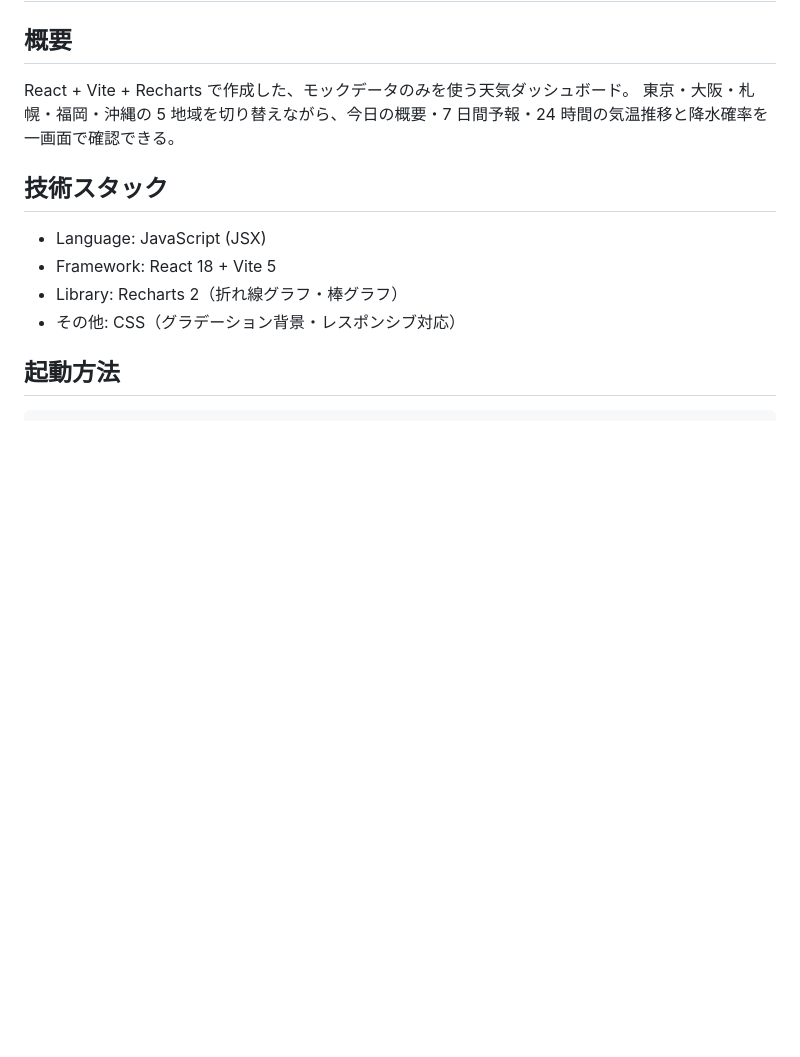
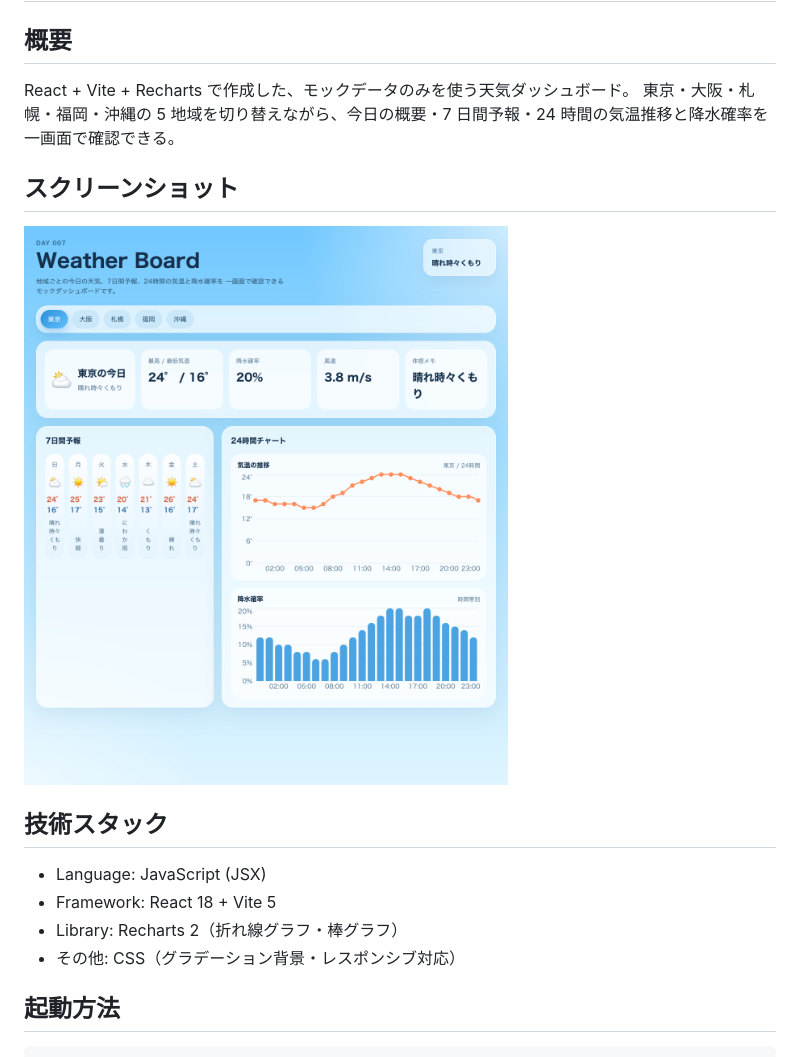
Before and after one commit to junenu/100days-challenge, a Markdown page: day007_weather-board/README.md, the part around the change. Drawn GitHub-style; pictures changed too: day007_weather-board/screenshot.png (added); blank space fills up the shorter version.

Commit message:
docs(day007): README にスクリーンショットを追加

```diff
--- a/day007_weather-board/README.md
+++ b/day007_weather-board/README.md
@@ -4,6 +4,10 @@
 
 React + Vite + Recharts で作成した、モックデータのみを使う天気ダッシュボード。
 東京・大阪・札幌・福岡・沖縄の 5 地域を切り替えながら、今日の概要・7 日間予報・24 時間の気温推移と降水確率を一画面で確認できる。
+
+## スクリーンショット
+
+![Weather Board](screenshot.png)
 
 ## 技術スタック
 
```
